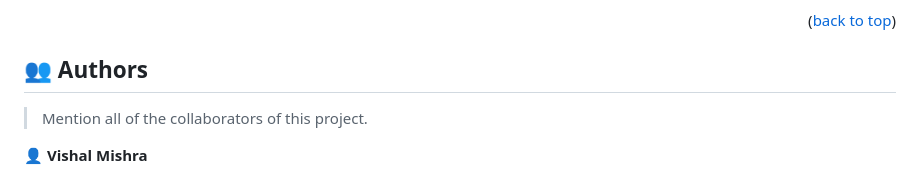
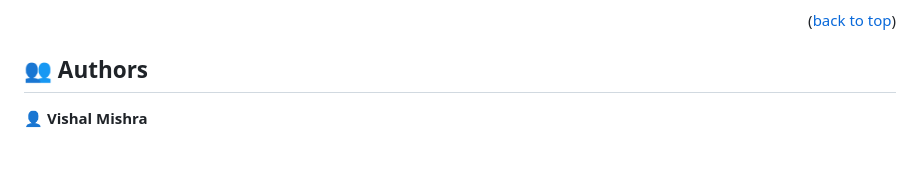
Before and after one commit to Vishal30M/Hello-Microverse-, a Markdown page: README.md, the part around the change. Rendered like a GitHub page; blank space fills up the shorter version.

```diff
--- a/README.md
+++ b/README.md
@@ -167,7 +167,6 @@ No deployment yet
 
 ## 👥 Authors <a name="authors"></a>
 
-> Mention all of the collaborators of this project.
 
 👤 **Vishal Mishra**
 - GitHub: [@Vishal30M](https://github.com/Vishal30M)
```
